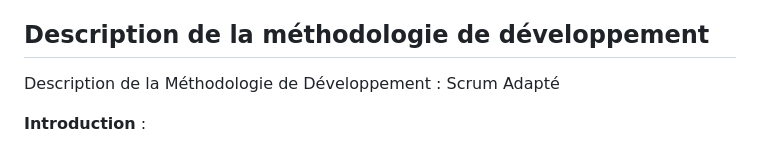
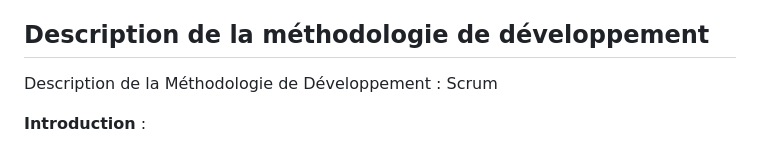
Before and after one commit to cgerro/CocoPass, a Markdown page: README.md, the part around the change. Drawn GitHub-style.

```diff
--- a/README.md
+++ b/README.md
@@ -53,7 +53,7 @@ Notre solution mobile est un gestionnaire de mots de passe. Celle-ci aura les fo
 - Évolutivité : La solution doit pouvoir gérer une augmentation du nombre d'utilisateurs et de données au fil du temps.
 
 ## Description de la méthodologie de développement
-Description de la Méthodologie de Développement : Scrum Adapté
+Description de la Méthodologie de Développement : Scrum
 
 **Introduction** :
 
```
